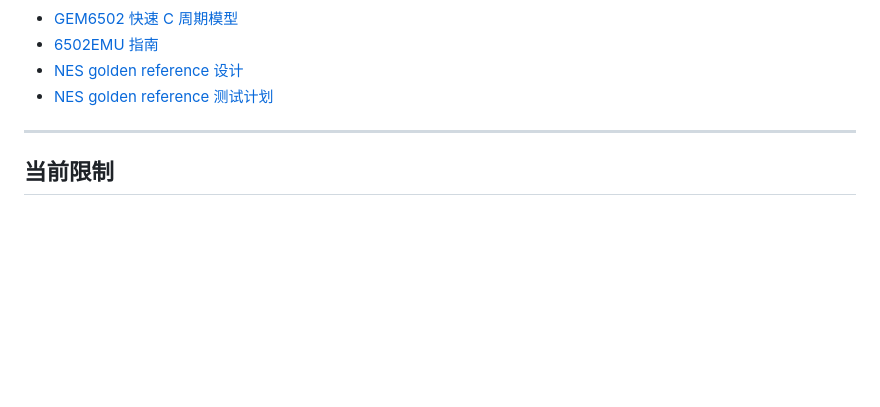
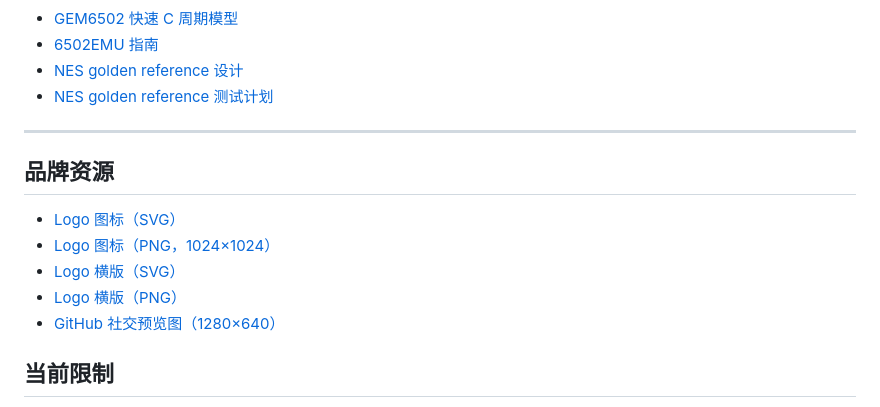
Before and after one commit to OneDayOneApp/Open6502, a Markdown page: README.zh-CN.md, the part around one of its changes. GitHub-like rendering; blank space fills up the shorter version.

Commit message:
Add Open6502 logo and brand assets

```diff
--- a/README.zh-CN.md
+++ b/README.zh-CN.md
@@ -308,6 +312,14 @@ docs/                 设计、验证、面积与成本文档
 
 ---
 
+## 品牌资源
+
+- [Logo 图标（SVG）](docs/images/logo.svg)
+- [Logo 图标（PNG，1024×1024）](docs/images/logo.png)
+- [Logo 横版（SVG）](docs/images/logo-lockup.svg)
+- [Logo 横版（PNG）](docs/images/logo-lockup.png)
+- [GitHub 社交预览图（1280×640）](docs/images/logo-social.png)
+
 ## 当前限制
 
 - RTL PPU 功能可用，但不是逐周期精确。
```
Also changed, not shown: other parts of README.zh-CN.md (+4 -0 lines), README.md (+14 -0 lines), docs/images/logo-lockup.png (added), docs/images/logo-social.png (added), docs/images/logo.png (added), 2 other files.
